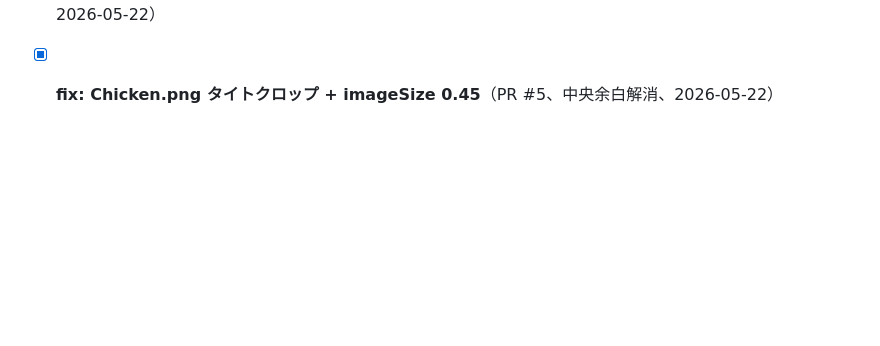
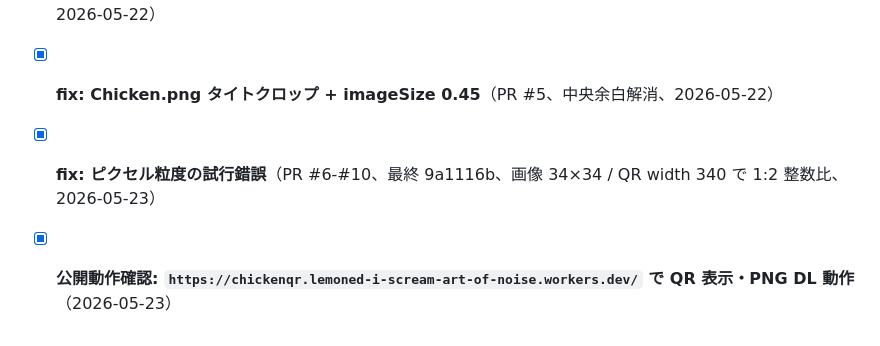
Before and after one commit to tetutetu214/chickenqr, a Markdown page: docs/todo.md, the part around the change. Rendered like a GitHub page; blank space fills up the shorter version.

```diff
--- a/docs/todo.md
+++ b/docs/todo.md
@@ -62,3 +62,5 @@
 - [x] **緊急 fix: public/ 集約 + wrangler.jsonc**（PR #4、Workers Static Assets で .git/ docs/ が配信された件、2026-05-22）
 - [x] **chore: wrangler not_found_handling を none に変更**（未配信パスを404に、commit c69cacd、2026-05-22）
 - [x] **fix: Chicken.png タイトクロップ + imageSize 0.45**（PR #5、中央余白解消、2026-05-22）
+- [x] **fix: ピクセル粒度の試行錯誤**（PR #6-#10、最終 9a1116b、画像 34×34 / QR width 340 で 1:2 整数比、2026-05-23）
+- [x] **公開動作確認: `https://chickenqr.lemoned-i-scream-art-of-noise.workers.dev/` で QR 表示・PNG DL 動作**（2026-05-23）
```
Also changed, not shown: docs/knowledge.md (+21 -0 lines).
